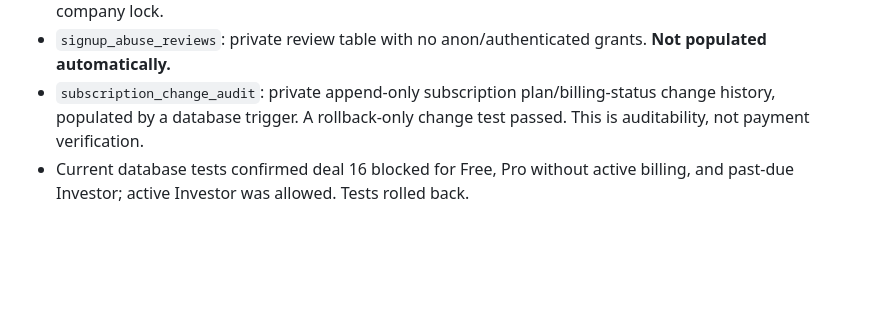
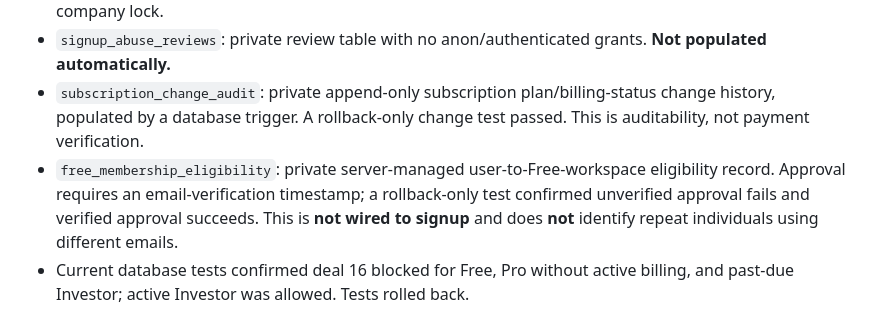
Before and after one commit to jgapventuregroup/JGAP-Staging, a Markdown page: docs/signup-and-free-tier-security.md, the part around the change. Drawn GitHub-style; blank space fills up the shorter version.

Commit message:
Document Free eligibility verification constraint and staging test

```diff
--- a/docs/signup-and-free-tier-security.md
+++ b/docs/signup-and-free-tier-security.md
@@ -24,6 +24,7 @@ Status: **design only**. Public signup, card collection, Stripe checkout, fraud
 - `enforce_company_deal_limit` trigger: caps non-active-paid workspaces at 15 deals, serializing writes by company lock.
 - `signup_abuse_reviews`: private review table with no anon/authenticated grants. **Not populated automatically.**
 - `subscription_change_audit`: private append-only subscription plan/billing-status change history, populated by a database trigger. A rollback-only change test passed. This is auditability, not payment verification.
+- `free_membership_eligibility`: private server-managed user-to-Free-workspace eligibility record. Approval requires an email-verification timestamp; a rollback-only test confirmed unverified approval fails and verified approval succeeds. This is **not wired to signup** and does **not** identify repeat individuals using different emails.
 - Current database tests confirmed deal 16 blocked for Free, Pro without active billing, and past-due Investor; active Investor was allowed. Tests rolled back.
 
 ## Original-app migration standard
```
